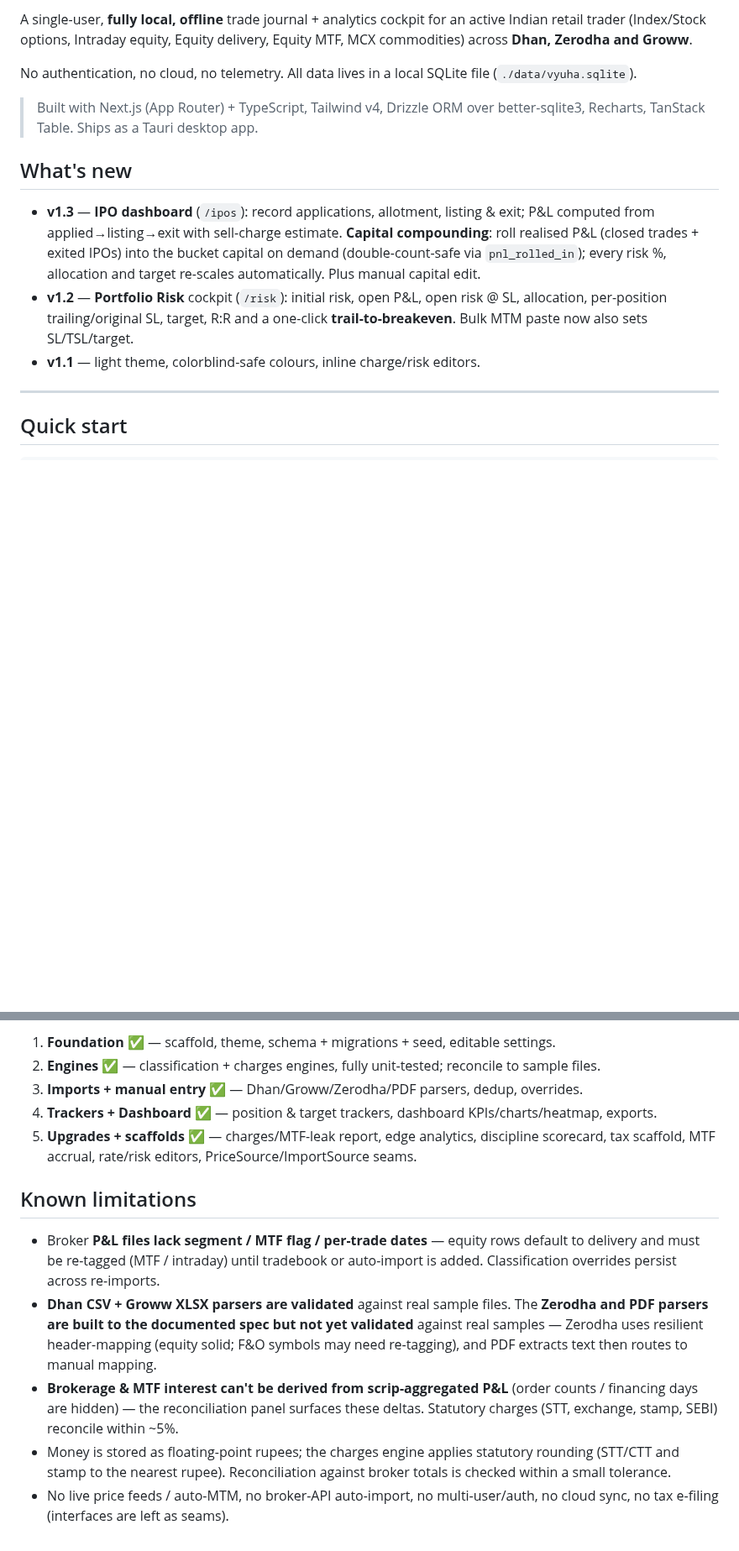
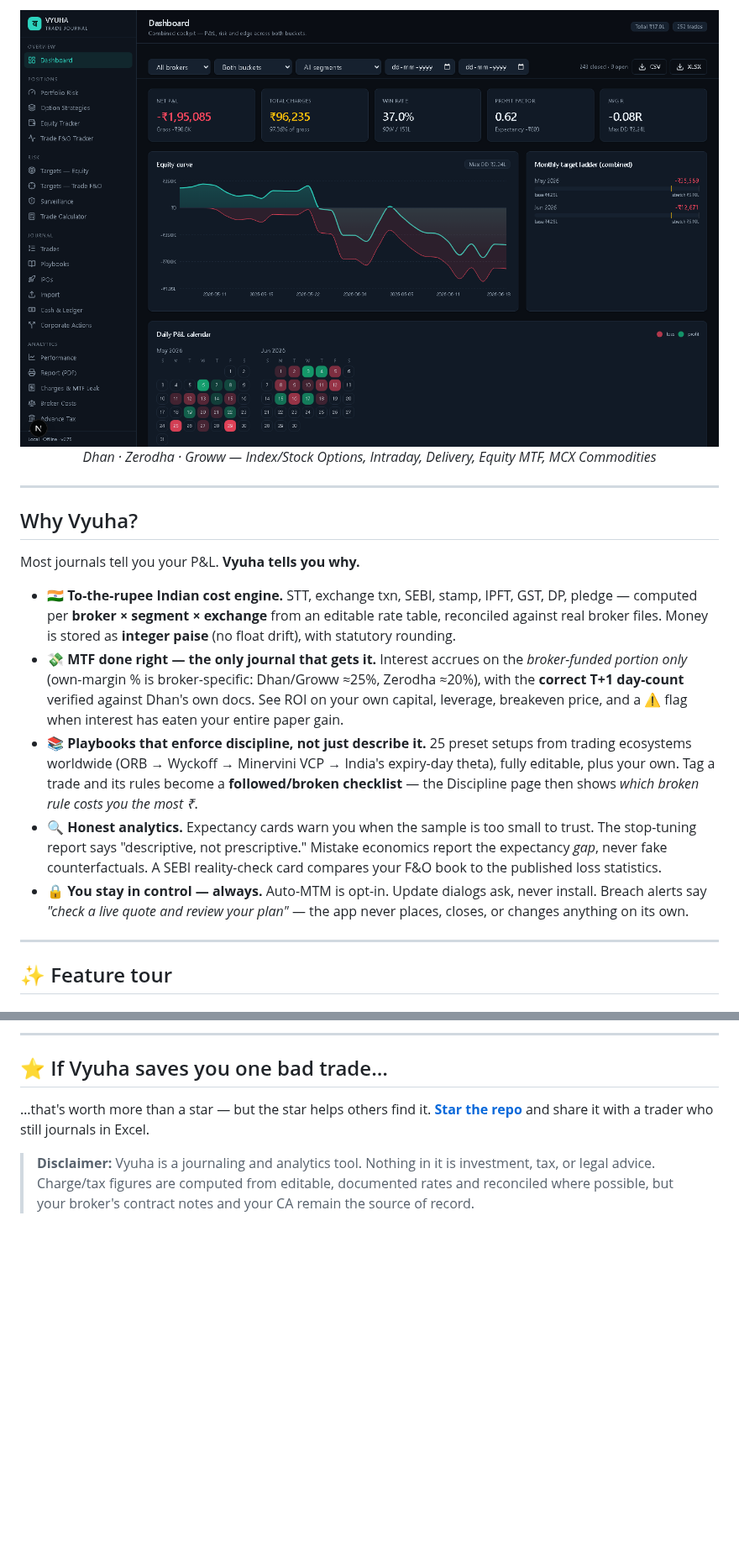
Before and after one commit to Thejesh-k463/VYUHA-LOG, a Markdown page: README.md, 2 parts joined by grey strips. Shown at 84% size. Drawn GitHub-style; pictures changed too: docs/screenshots/dashboard.png (added); blank space fills up the shorter version.

```diff
--- a/README.md
+++ b/README.md
@@ -4,26 +13,23 @@
 
-A single-user, **fully local, offline** trade journal + analytics cockpit for an
-active Indian retail trader (Index/Stock options, Intraday equity, Equity
-delivery, Equity MTF, MCX commodities) across **Dhan, Zerodha and Groww**.
+<img src="docs/screenshots/dashboard.png" alt="Vyuha dashboard — equity curve, daily P&L calendar, win rate, profit factor" width="900" />
 
-No authentication, no cloud, no telemetry. All data lives in a local SQLite file
-(`./data/vyuha.sqlite`).
+*Dhan · Zerodha · Groww — Index/Stock Options, Intraday, Delivery, Equity MTF, MCX Commodities*
 
-> Built with Next.js (App Router) + TypeScript, Tailwind v4, Drizzle ORM over
-> better-sqlite3, Recharts, TanStack Table. Ships as a Tauri desktop app.
-
-## What's new
-
-- **v1.3** — **IPO dashboard** (`/ipos`): record applications, allotment, listing &
-  exit; P&L computed from applied→listing→exit with sell-charge estimate.
-  **Capital compounding**: roll realised P&L (closed trades + exited IPOs) into the
-  bucket capital on demand (double-count-safe via `pnl_rolled_in`); every risk %,
-  allocation and target re-scales automatically. Plus manual capital edit.
-- **v1.2** — **Portfolio Risk** cockpit (`/risk`): initial risk, open P&L, open
-  risk @ SL, allocation, per-position trailing/original SL, target, R:R and a
-  one-click **trail-to-breakeven**. Bulk MTM paste now also sets SL/TSL/target.
-- **v1.1** — light theme, colorblind-safe colours, inline charge/risk editors.
+</div>
 
 ---
 
-## Quick start
+## Why Vyuha?
+
+Most journals tell you your P&L. **Vyuha tells you why.**
+
+- 🇮🇳 **To-the-rupee Indian cost engine.** STT, exchange txn, SEBI, stamp, IPFT, GST, DP, pledge — computed per **broker × segment × exchange** from an editable rate table, reconciled against real broker files. Money is stored as **integer paise** (no float drift), with statutory rounding.
+- 💸 **MTF done right — the only journal that gets it.** Interest accrues on the *broker-funded portion only* (own-margin % is broker-specific: Dhan/Groww ≈25%, Zerodha ≈20%), with the **correct T+1 day-count** verified against Dhan's own docs. See ROI on your own capital, leverage, breakeven price, and a ⚠ flag when interest has eaten your entire paper gain.
+- 📚 **Playbooks that enforce discipline, not just describe it.** 25 preset setups from trading ecosystems worldwide (ORB → Wyckoff → Minervini VCP → India's expiry-day theta), fully editable, plus your own. Tag a trade and its rules become a **followed/broken checklist** — the Discipline page then shows *which broken rule costs you the most ₹*.
+- 🔍 **Honest analytics.** Expectancy cards warn you when the sample is too small to trust. The stop-tuning report says "descriptive, not prescriptive." Mistake economics report the expectancy *gap*, never fake counterfactuals. A SEBI reality-check card compares your F&O book to the published loss statistics.
+- 🔒 **You stay in control — always.** Auto-MTM is opt-in. Update dialogs ask, never install. Breach alerts say *"check a live quote and review your plan"* — the app never places, closes, or changes anything on its own.
+
+---
+
+## ✨ Feature tour
+
@@ -183,24 +184,10 @@ vyuha/
 
-1. **Foundation** ✅ — scaffold, theme, schema + migrations + seed, editable settings.
-2. **Engines** ✅ — classification + charges engines, fully unit-tested; reconcile to sample files.
-3. **Imports + manual entry** ✅ — Dhan/Groww/Zerodha/PDF parsers, dedup, overrides.
-4. **Trackers + Dashboard** ✅ — position & target trackers, dashboard KPIs/charts/heatmap, exports.
-5. **Upgrades + scaffolds** ✅ — charges/MTF-leak report, edge analytics, discipline scorecard, tax scaffold, MTF accrual, rate/risk editors, PriceSource/ImportSource seams.
+---
 
-## Known limitations
+## ⭐ If Vyuha saves you one bad trade…
 
-- Broker **P&L files lack segment / MTF flag / per-trade dates** — equity rows
-  default to delivery and must be re-tagged (MTF / intraday) until tradebook or
-  auto-import is added. Classification overrides persist across re-imports.
-- **Dhan CSV + Groww XLSX parsers are validated** against real sample files. The
-  **Zerodha and PDF parsers are built to the documented spec but not yet validated**
-  against real samples — Zerodha uses resilient header-mapping (equity solid; F&O
-  symbols may need re-tagging), and PDF extracts text then routes to manual mapping.
-- **Brokerage & MTF interest can't be derived from scrip-aggregated P&L** (order
-  counts / financing days are hidden) — the reconciliation panel surfaces these
-  deltas. Statutory charges (STT, exchange, stamp, SEBI) reconcile within ~5%.
-- Money is stored as floating-point rupees; the charges engine applies statutory
-  rounding (STT/CTT and stamp to the nearest rupee). Reconciliation against
-  broker totals is checked within a small tolerance.
-- No live price feeds / auto-MTM, no broker-API auto-import, no multi-user/auth,
-  no cloud sync, no tax e-filing (interfaces are left as seams).
+…that's worth more than a star — but the star helps others find it. **[Star the repo](https://github.com/Thejesh-k463/VYUHA-LOG/stargazers)** and share it with a trader who still journals in Excel.
+
+> **Disclaimer:** Vyuha is a journaling and analytics tool. Nothing in it is investment, tax, or
+> legal advice. Charge/tax figures are computed from editable, documented rates and reconciled
+> where possible, but your broker's contract notes and your CA remain the source of record.
```
Also changed, not shown: other parts of README.md (+126 -122 lines), docs/screenshots/calculator.png (added), docs/screenshots/playbooks.png (added).
